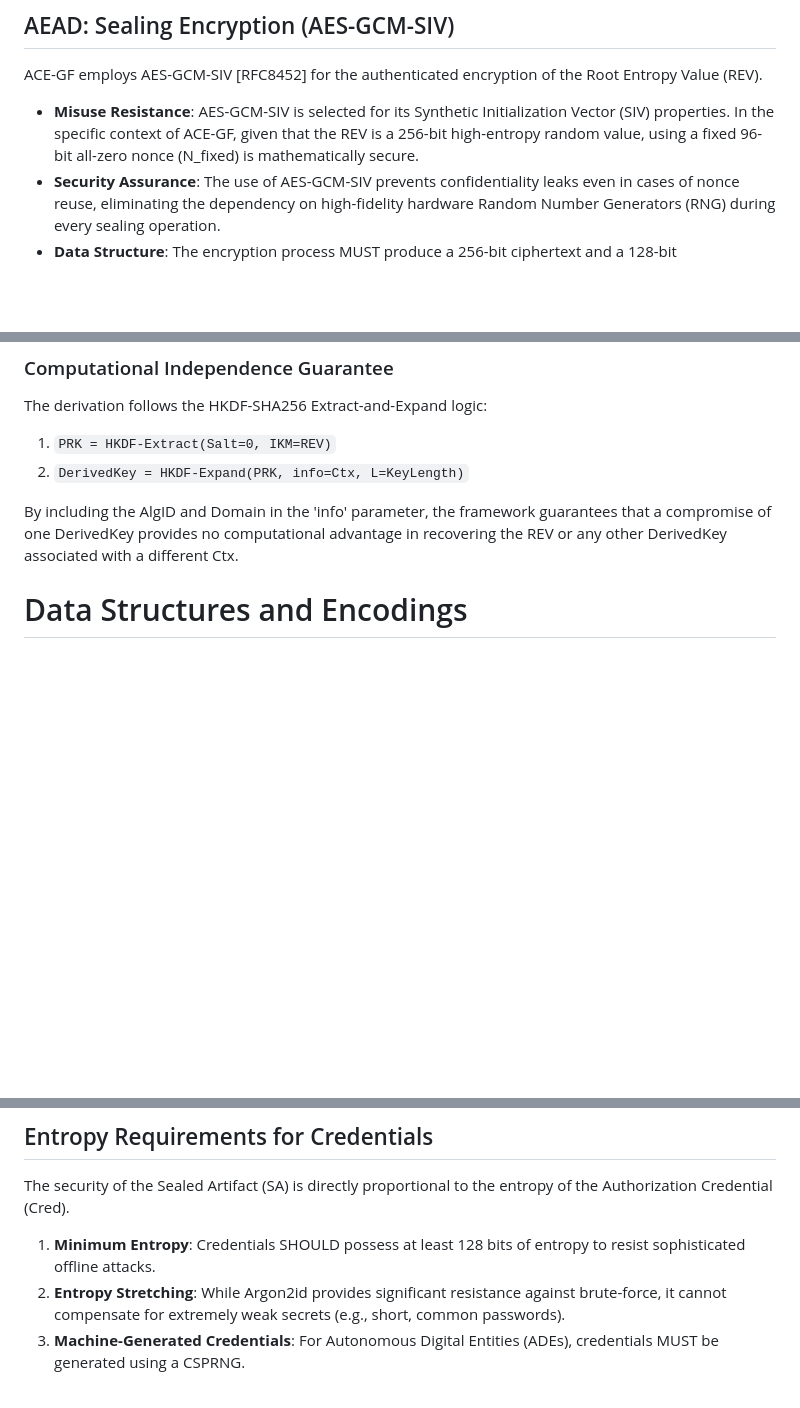
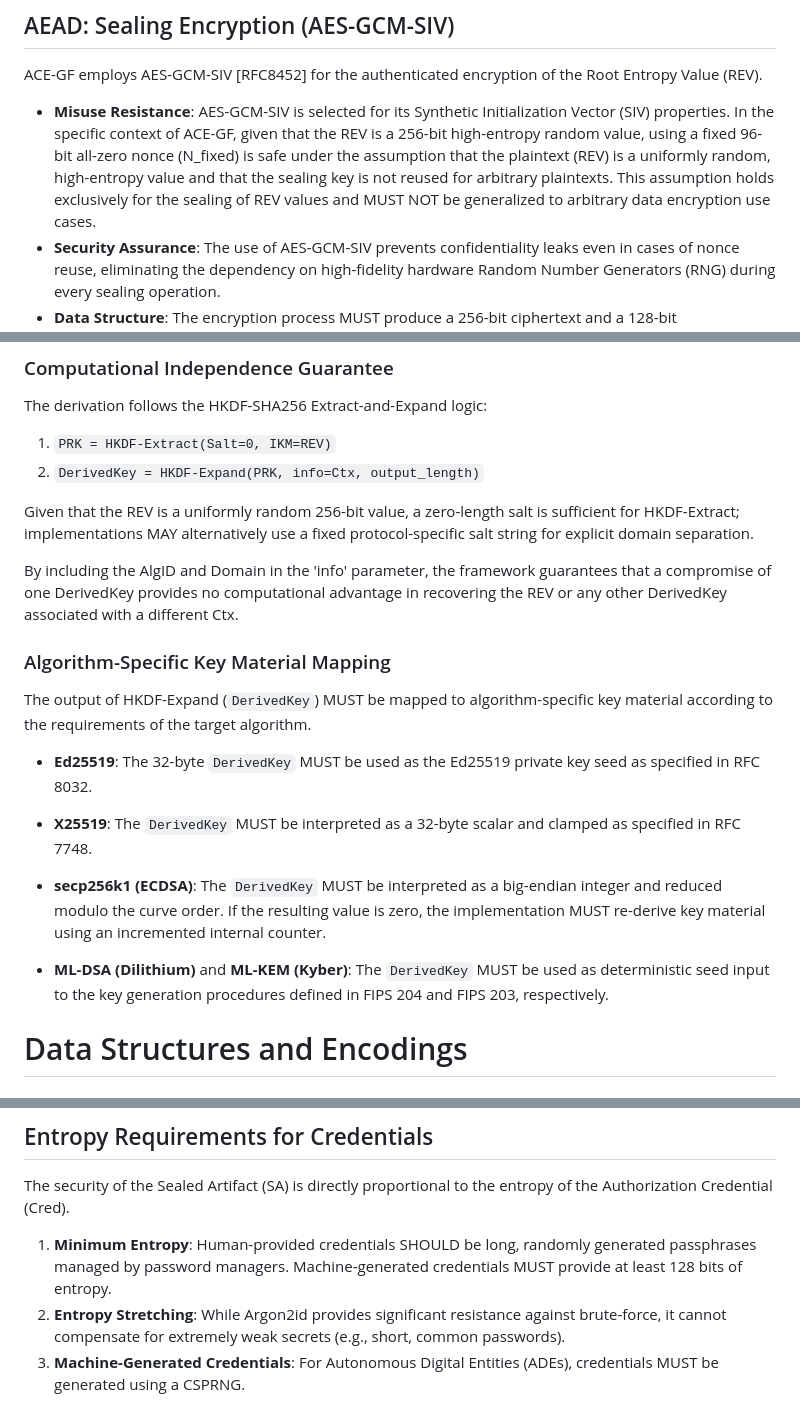
Before and after one commit to hayekw/acegf-ietf-draft, a Markdown page: draft-wang-acegf-protocol.md, 3 parts joined by grey strips. Rendered like a GitHub page; blank space fills up the shorter version.

Commit message:
improve content

```diff
--- a/draft-wang-acegf-protocol.md
+++ b/draft-wang-acegf-protocol.md
@@ -173,8 +173,12 @@ of the Root Entropy Value (REV).
 * **Misuse Resistance**: AES-GCM-SIV is selected for its Synthetic
 Initialization Vector (SIV) properties. In the specific context of
 ACE-GF, given that the REV is a 256-bit high-entropy random value,
-using a fixed 96-bit all-zero nonce (N_fixed) is mathematically
-secure.
+using a fixed 96-bit all-zero nonce (N_fixed) is safe under the
+assumption that the plaintext (REV) is a uniformly random,
+high-entropy value and that the sealing key is not reused for
+arbitrary plaintexts. This assumption holds exclusively for the
+sealing of REV values and MUST NOT be generalized to arbitrary data
+encryption use cases.
 * **Security Assurance**: The use of AES-GCM-SIV prevents confidentiality
 leaks even in cases of nonce reuse, eliminating the dependency on
 high-fidelity hardware Random Number Generators (RNG) during every
@@ -278,12 +282,36 @@ being used as the 'info' parameter in HKDF.
 
 The derivation follows the HKDF-SHA256 Extract-and-Expand logic:
 1.  `PRK = HKDF-Extract(Salt=0, IKM=REV)`
-2.  `DerivedKey = HKDF-Expand(PRK, info=Ctx, L=KeyLength)`
+2.  `DerivedKey = HKDF-Expand(PRK, info=Ctx, output_length)`
+
+Given that the REV is a uniformly random 256-bit value, a zero-length salt
+is sufficient for HKDF-Extract; implementations MAY alternatively use a
+fixed protocol-specific salt string for explicit domain separation.
 
 By including the AlgID and Domain in the 'info' parameter, the
 framework guarantees that a compromise of one DerivedKey provides
 no computational advantage in recovering the REV or any other
 DerivedKey associated with a different Ctx.
+
+### Algorithm-Specific Key Material Mapping
+
+The output of HKDF-Expand (`DerivedKey`) MUST be mapped to algorithm-specific
+key material according to the requirements of the target algorithm.
+
+* **Ed25519**: The 32-byte `DerivedKey` MUST be used as the Ed25519 private key
+seed as specified in RFC 8032.
+
+* **X25519**: The `DerivedKey` MUST be interpreted as a 32-byte scalar and
+clamped as specified in RFC 7748.
+
+* **secp256k1 (ECDSA)**: The `DerivedKey` MUST be interpreted as a big-endian
+integer and reduced modulo the curve order. If the resulting value is zero,
+the implementation MUST re-derive key material using an incremented internal
+counter.
+
+* **ML-DSA (Dilithium)** and **ML-KEM (Kyber)**: The `DerivedKey` MUST be used
+as deterministic seed input to the key generation procedures defined in
+FIPS 204 and FIPS 203, respectively.
 
 # Data Structures and Encodings
 
@@ -421,8 +449,9 @@ cryptographic primitives and the rigor of the implementation environment.
 The security of the Sealed Artifact (SA) is directly proportional to the
 entropy of the Authorization Credential (Cred).
 
-1.  **Minimum Entropy**: Credentials SHOULD possess at least 128 bits of
-entropy to resist sophisticated offline attacks.
+1.  **Minimum Entropy**: Human-provided credentials SHOULD be long, randomly
+generated passphrases managed by password managers. Machine-generated
+credentials MUST provide at least 128 bits of entropy.
 2.  **Entropy Stretching**: While Argon2id provides significant resistance
 against brute-force, it cannot compensate for extremely weak secrets
 (e.g., short, common passwords).
```
Also changed, not shown: other parts of draft-wang-acegf-protocol.md (+4 -0 lines).
